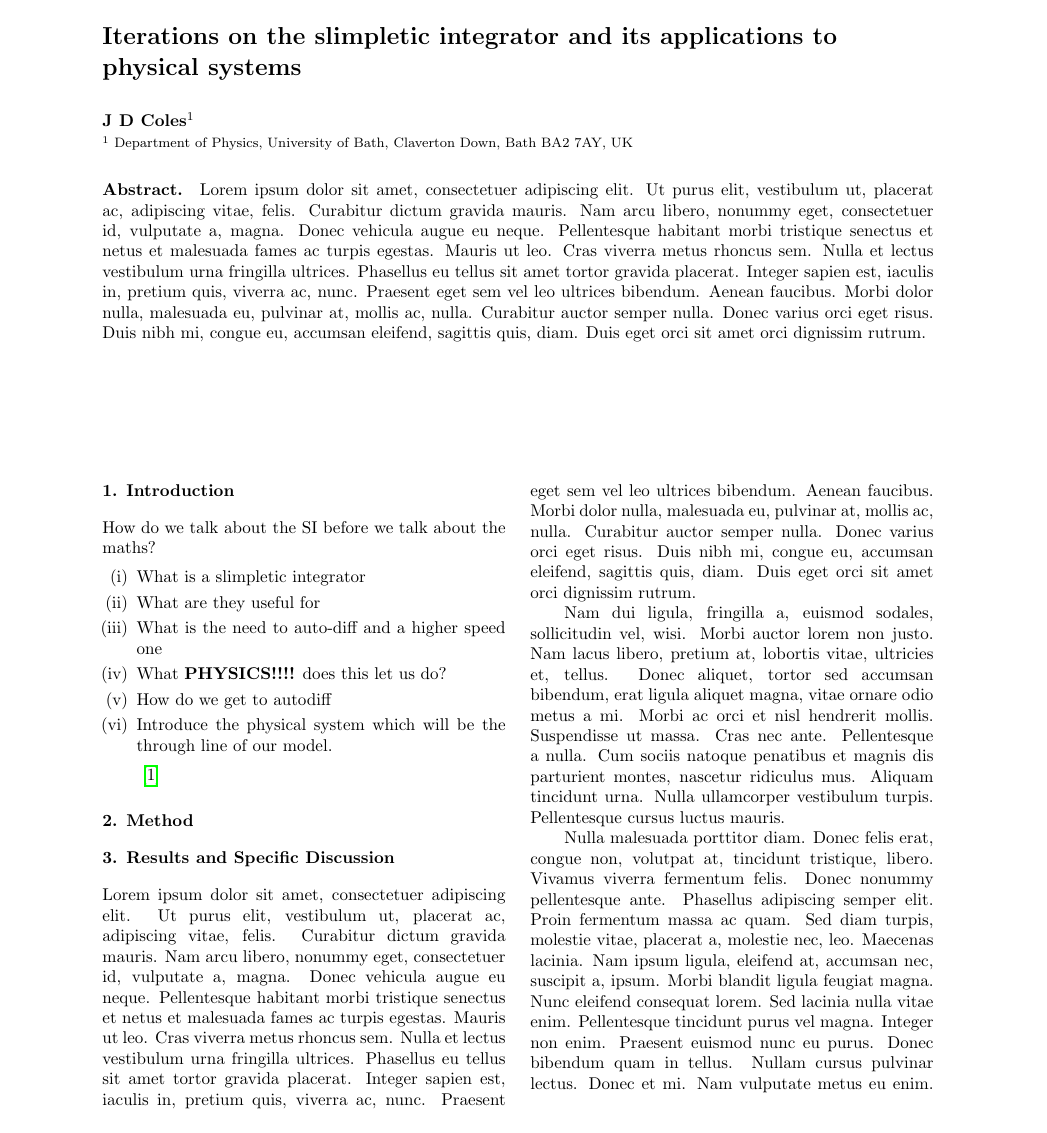
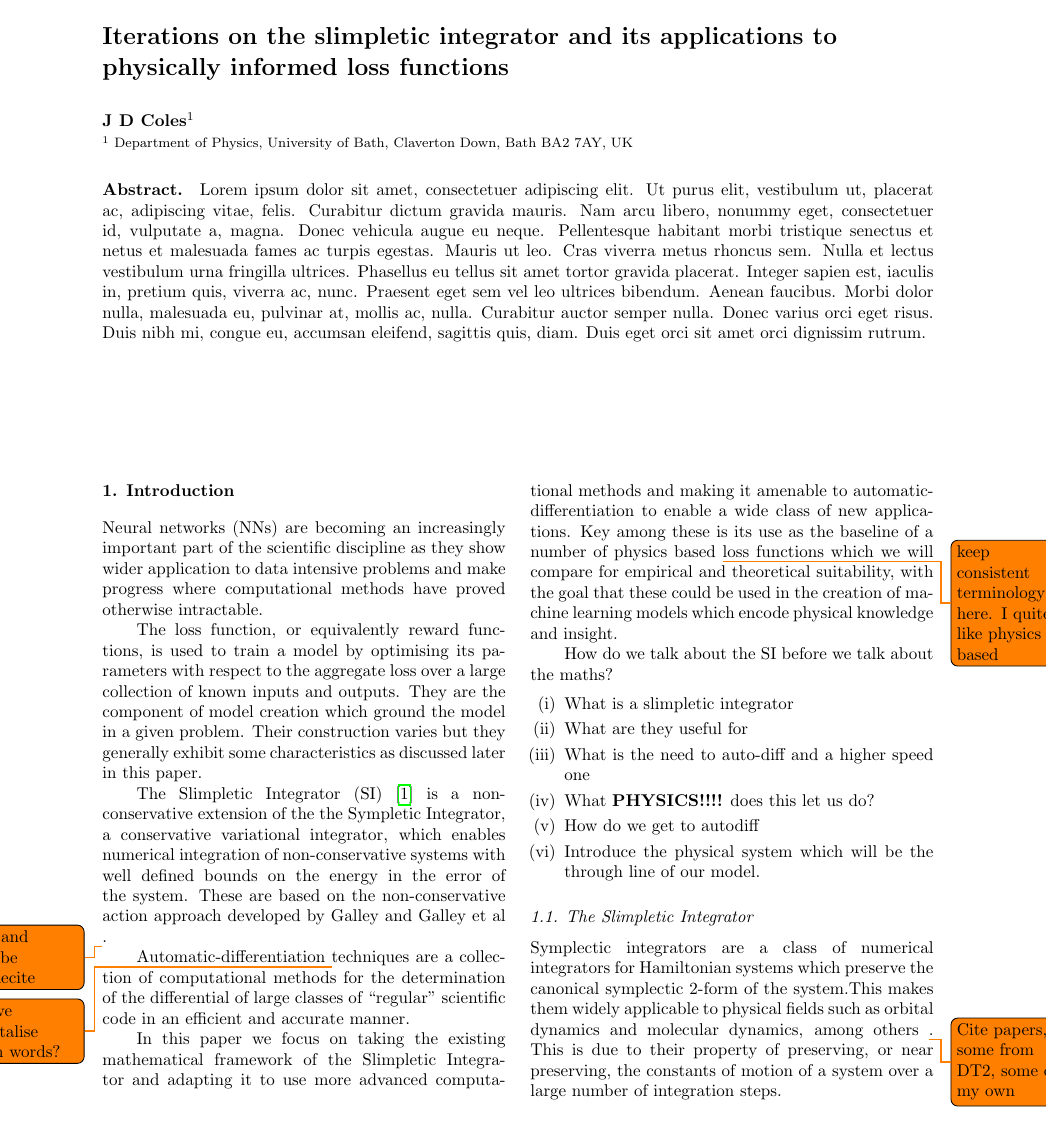
Before and after one commit to joshuacoles/Final-Year-Report, a LaTeX paper (report.tex, which reads setup.tex): page 1 of 3 before the commit and page 1 of 2 after it. Compiled offline with pdfLaTeX.

Commit message:
Work up to now

```diff
--- a/report.tex
+++ b/report.tex
@@ -1,9 +1,12 @@
 \documentclass[10pt]{iopart}
 \include{setup}
 
+\def\SI{Slimpletic Integrator }
+\def\autodiff{automatic-differentiation }
+
 \begin{document}
 \ioptwocol[{
-\title{Iterations on the slimpletic integrator and its applications to physical systems}
+\title{Iterations on the slimpletic integrator and its applications to physically informed loss functions}
 \author{J D Coles$^1$}
 \address{$^1$ Department of Physics, University of Bath, Claverton Down, Bath BA2 7AY, UK}
 \begin{abstract}
@@ -13,6 +16,23 @@
 
 \section{Introduction}
 % Heres all the knowledge you need to understand shit
+
+% Following DT's SI paper, we start with top line introductions of the main areas of our paper
+
+Neural networks (NNs) are becoming an increasingly important part of the scientific discipline as they show wider application to data intensive problems and make progress where computational methods have proved otherwise intractable. % TODO: Expand
+
+The loss function, or equivalently reward functions, is used to train a model by optimising its parameters with respect to the aggregate loss over a large collection of known inputs and outputs. They are the component of model creation which ground the model in a given problem. Their construction varies but they generally exhibit some characteristics as discussed later in this paper. % TODO: This feels bitty and a bit undergrad
+
+The \SI (SI)\cite{tsangSLIMPLECTICINTEGRATORSVARIATIONAL2015} is a non-conservative extension of the the Sympletic Integrator, a conservative variational integrator, which enables numerical integration of non-conservative systems with well defined bounds on the energy in the error of the system. These are based on the non-conservative action approach developed by Galley and Galley et al \todo{cite and maybe namecite}.
+
+Automatic-differentiation \todo{do we capitalise both words?} techniques are a collection of computational methods for the determination of the differential of large classes of \enquote{regular} scientific code in an efficient and accurate manner.
+
+% Link these together into a cohesive summary.
+
+In this paper we focus on taking the existing mathematical framework of the \SI and adapting it to use more advanced computational methods and making it amenable to \autodiff to enable a wide class of new applications. Key among these is its use as the baseline of a number of physics based \todo{keep consistent terminology here. I quite like physics based} loss functions which we will compare for empirical and theoretical suitability, with the goal that these could be used in the creation of machine learning models which encode physical knowledge and insight.
+
+
+% TODO: I note that DT doesn't actually talk about his paper in the introduction? Actually he does at the end
 
 How do we talk about the SI before we talk about the maths?
 \begin{enumerate}
@@ -24,7 +44,14 @@ How do we talk about the SI before we talk about the maths?
 	\item Introduce the physical system which will be the through line of our model.
 \end{enumerate}
 
-\cite{tsangSLIMPLECTICINTEGRATORSVARIATIONAL2015}
+% TODO Where do we put applications of autodiff?
+\subsection{The \SI}
+
+Symplectic integrators are a class of numerical integrators for Hamiltonian systems which preserve the canonical symplectic 2-form of the system.% Cite: https://en.wikipedia.org/wiki/Symplectic_integrator and DT's unpublished paper.
+This makes them widely applicable to physical fields such as orbital dynamics and  molecular dynamics, among others \todo{Cite papers, some from DT2, some of my own}. This is due to their property of preserving, or near preserving, the constants of motion of a system over a large number of integration steps.
+
+\subsection{Non-Conservative Actions}
+\subsection{Loss functions}
 
 % Slimpletic Integrator Maths
 % Need to look at the papers before DT's
--- a/setup.tex
+++ b/setup.tex
@@ -4,6 +4,7 @@
 \usepackage{cite}
 \usepackage{lipsum}
 \usepackage{hyperref}
+\usepackage{csquotes}
 
 \newcommand{\PHYSICS}{\textbf{PHYSICS!!!!}
 }
```
Also changed, not shown: report.tex (4 more changed lines).
